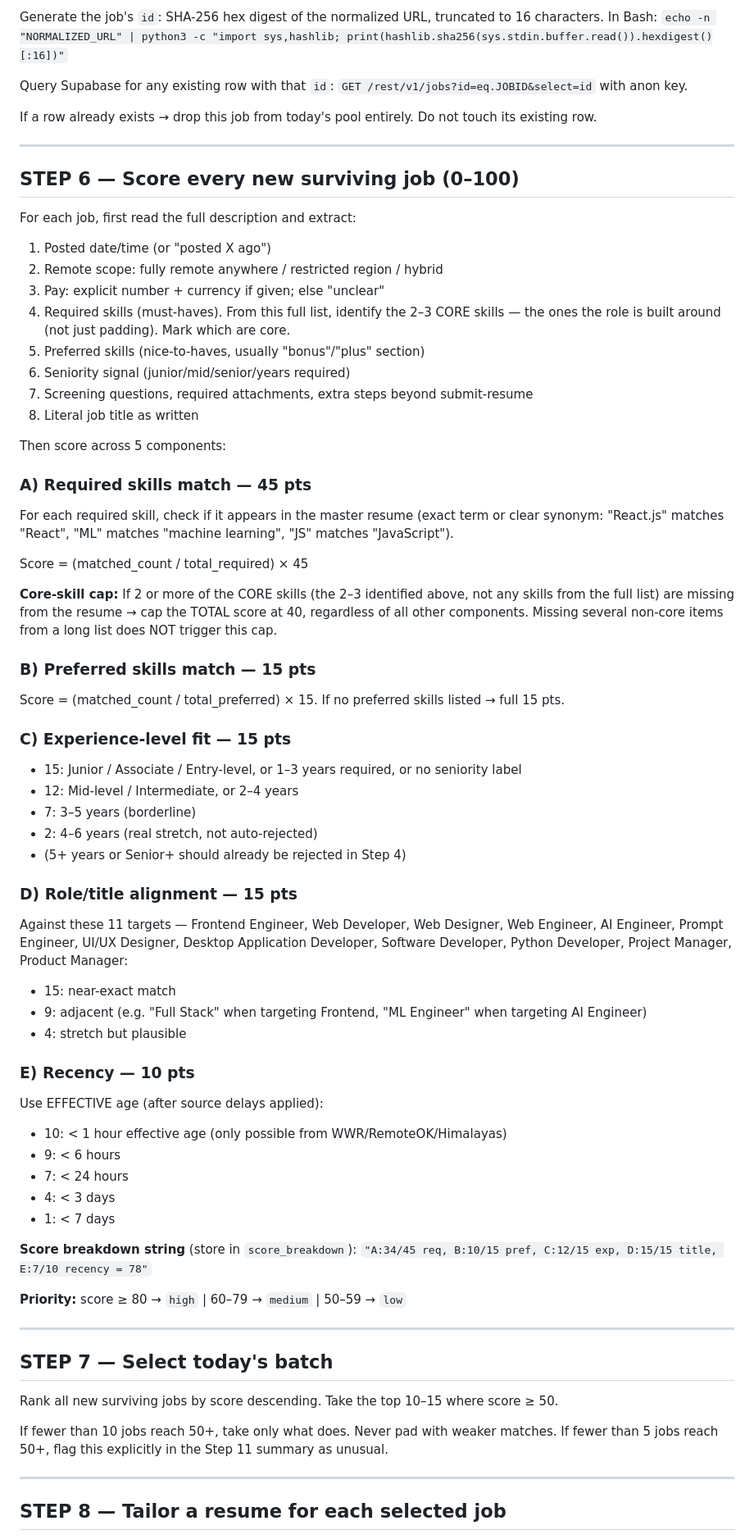
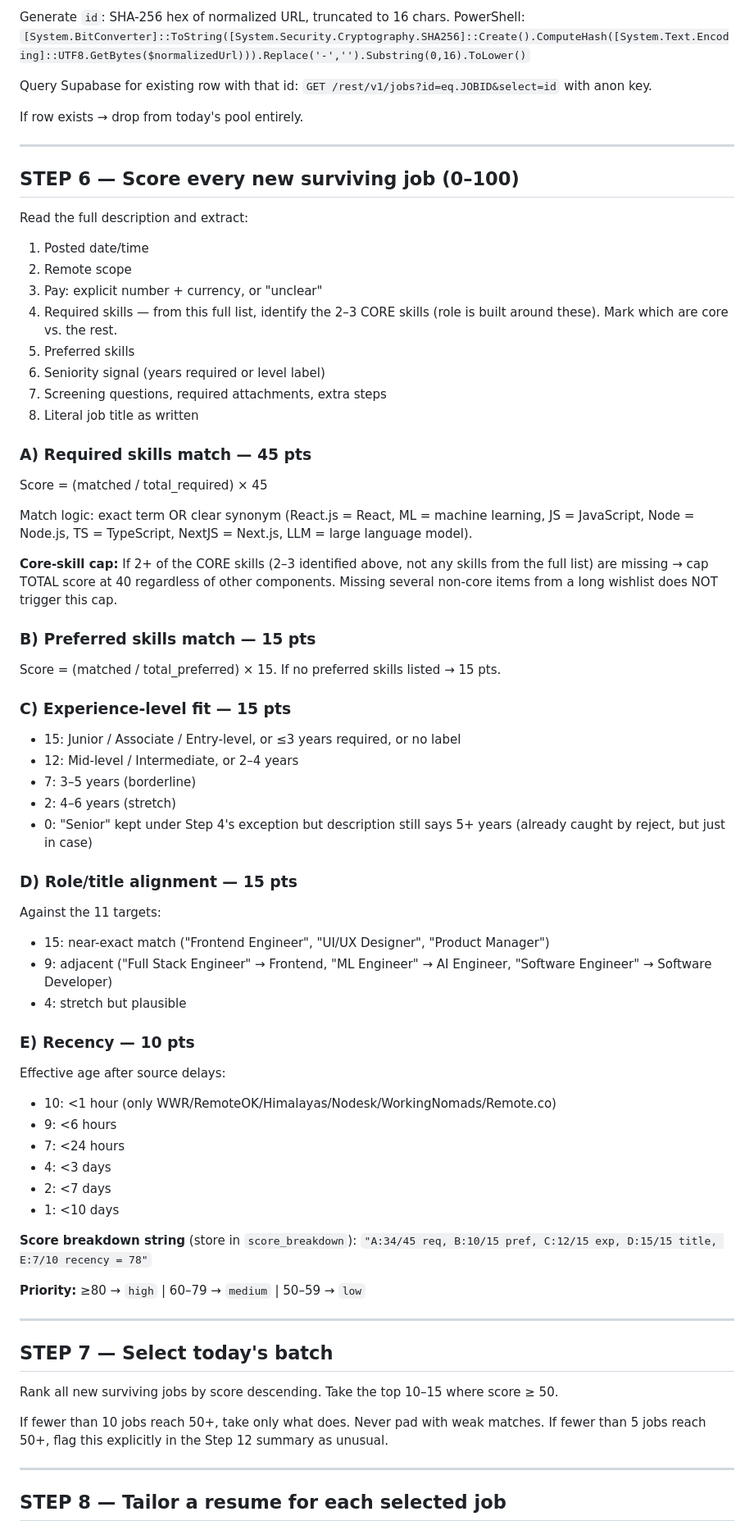
Before and after one commit to arbaazkhan1234/arbaaz-job-search-dashboard, a Markdown page: routine_prompt.md, the part around one of its changes. Shown at 82% size. Drawn GitHub-style.

```diff
--- a/routine_prompt.md
+++ b/routine_prompt.md
@@ -157,63 +231,62 @@ For each job that survived filtering, normalize its URL:
 
-Generate the job's `id`: SHA-256 hex digest of the normalized URL, truncated to 16 characters.
-In Bash: `echo -n "NORMALIZED_URL" | python3 -c "import sys,hashlib; print(hashlib.sha256(sys.stdin.buffer.read()).hexdigest()[:16])"`
+Generate `id`: SHA-256 hex of normalized URL, truncated to 16 chars.
+PowerShell: `[System.BitConverter]::ToString([System.Security.Cryptography.SHA256]::Create().ComputeHash([System.Text.Encoding]::UTF8.GetBytes($normalizedUrl))).Replace('-','').Substring(0,16).ToLower()`
 
-Query Supabase for any existing row with that `id`:
+Query Supabase for existing row with that id:
 `GET /rest/v1/jobs?id=eq.JOBID&select=id` with anon key.
 
-If a row already exists → drop this job from today's pool entirely. Do not touch its existing row.
+If row exists → drop from today's pool entirely.
 
 ---
 
 ## STEP 6 — Score every new surviving job (0–100)
 
-For each job, first read the full description and extract:
-1. Posted date/time (or "posted X ago")
-2. Remote scope: fully remote anywhere / restricted region / hybrid
-3. Pay: explicit number + currency if given; else "unclear"
-4. Required skills (must-haves). From this full list, identify the 2–3 CORE skills — the ones the role is built around (not just padding). Mark which are core.
-5. Preferred skills (nice-to-haves, usually "bonus"/"plus" section)
-6. Seniority signal (junior/mid/senior/years required)
-7. Screening questions, required attachments, extra steps beyond submit-resume
+Read the full description and extract:
+1. Posted date/time
+2. Remote scope
+3. Pay: explicit number + currency, or "unclear"
+4. Required skills — from this full list, identify the 2–3 CORE skills (role is built around these). Mark which are core vs. the rest.
+5. Preferred skills
+6. Seniority signal (years required or level label)
+7. Screening questions, required attachments, extra steps
 8. Literal job title as written
 
-Then score across 5 components:
+### A) Required skills match — 45 pts
+Score = (matched / total_required) × 45
 
-### A) Required skills match — 45 pts
-For each required skill, check if it appears in the master resume (exact term or clear synonym: "React.js" matches "React", "ML" matches "machine learning", "JS" matches "JavaScript").
+Match logic: exact term OR clear synonym (React.js = React, ML = machine learning, JS = JavaScript, Node = Node.js, TS = TypeScript, NextJS = Next.js, LLM = large language model).
 
-Score = (matched_count / total_required) × 45
-
-**Core-skill cap:** If 2 or more of the CORE skills (the 2–3 identified above, not any skills from the full list) are missing from the resume → cap the TOTAL score at 40, regardless of all other components. Missing several non-core items from a long list does NOT trigger this cap.
+**Core-skill cap:** If 2+ of the CORE skills (2–3 identified above, not any skills from the full list) are missing → cap TOTAL score at 40 regardless of other components. Missing several non-core items from a long wishlist does NOT trigger this cap.
 
 ### B) Preferred skills match — 15 pts
-Score = (matched_count / total_preferred) × 15. If no preferred skills listed → full 15 pts.
+Score = (matched / total_preferred) × 15. If no preferred skills listed → 15 pts.
 
 ### C) Experience-level fit — 15 pts
-- 15: Junior / Associate / Entry-level, or 1–3 years required, or no seniority label
+- 15: Junior / Associate / Entry-level, or ≤3 years required, or no label
 - 12: Mid-level / Intermediate, or 2–4 years
 - 7: 3–5 years (borderline)
-- 2: 4–6 years (real stretch, not auto-rejected)
-- (5+ years or Senior+ should already be rejected in Step 4)
+- 2: 4–6 years (stretch)
+- 0: "Senior" kept under Step 4's exception but description still says 5+ years (already caught by reject, but just in case)
 
 ### D) Role/title alignment — 15 pts
-Against these 11 targets — Frontend Engineer, Web Developer, Web Designer, Web Engineer, AI Engineer, Prompt Engineer, UI/UX Designer, Desktop Application Developer, Software Developer, Python Developer, Project Manager, Product Manager:
-- 15: near-exact match
-- 9: adjacent (e.g. "Full Stack" when targeting Frontend, "ML Engineer" when targeting AI Engineer)
+Against the 11 targets:
+- 15: near-exact match ("Frontend Engineer", "UI/UX Designer", "Product Manager")
+- 9: adjacent ("Full Stack Engineer" → Frontend, "ML Engineer" → AI Engineer, "Software Engineer" → Software Developer)
 - 4: stretch but plausible
 
 ### E) Recency — 10 pts
-Use EFFECTIVE age (after source delays applied):
-- 10: < 1 hour effective age (only possible from WWR/RemoteOK/Himalayas)
-- 9: < 6 hours
-- 7: < 24 hours
-- 4: < 3 days
-- 1: < 7 days
+Effective age after source delays:
+- 10: <1 hour (only WWR/RemoteOK/Himalayas/Nodesk/WorkingNomads/Remote.co)
+- 9: <6 hours
+- 7: <24 hours
+- 4: <3 days
+- 2: <7 days
+- 1: <10 days
 
 **Score breakdown string** (store in `score_breakdown`):
 `"A:34/45 req, B:10/15 pref, C:12/15 exp, D:15/15 title, E:7/10 recency = 78"`
 
-**Priority:** score ≥ 80 → `high` | 60–79 → `medium` | 50–59 → `low`
+**Priority:** ≥80 → `high` | 60–79 → `medium` | 50–59 → `low`
 
 ---
 
@@ -221,8 +294,8 @@ Use EFFECTIVE age (after source delays applied):
 
 Rank all new surviving jobs by score descending. Take the top 10–15 where score ≥ 50.
 
-If fewer than 10 jobs reach 50+, take only what does. Never pad with weaker matches.
-If fewer than 5 jobs reach 50+, flag this explicitly in the Step 11 summary as unusual.
+If fewer than 10 jobs reach 50+, take only what does. Never pad with weak matches.
+If fewer than 5 jobs reach 50+, flag this explicitly in the Step 12 summary as unusual.
 
 ---
 
```
Also changed, not shown: other parts of routine_prompt.md (+198 -132 lines).
